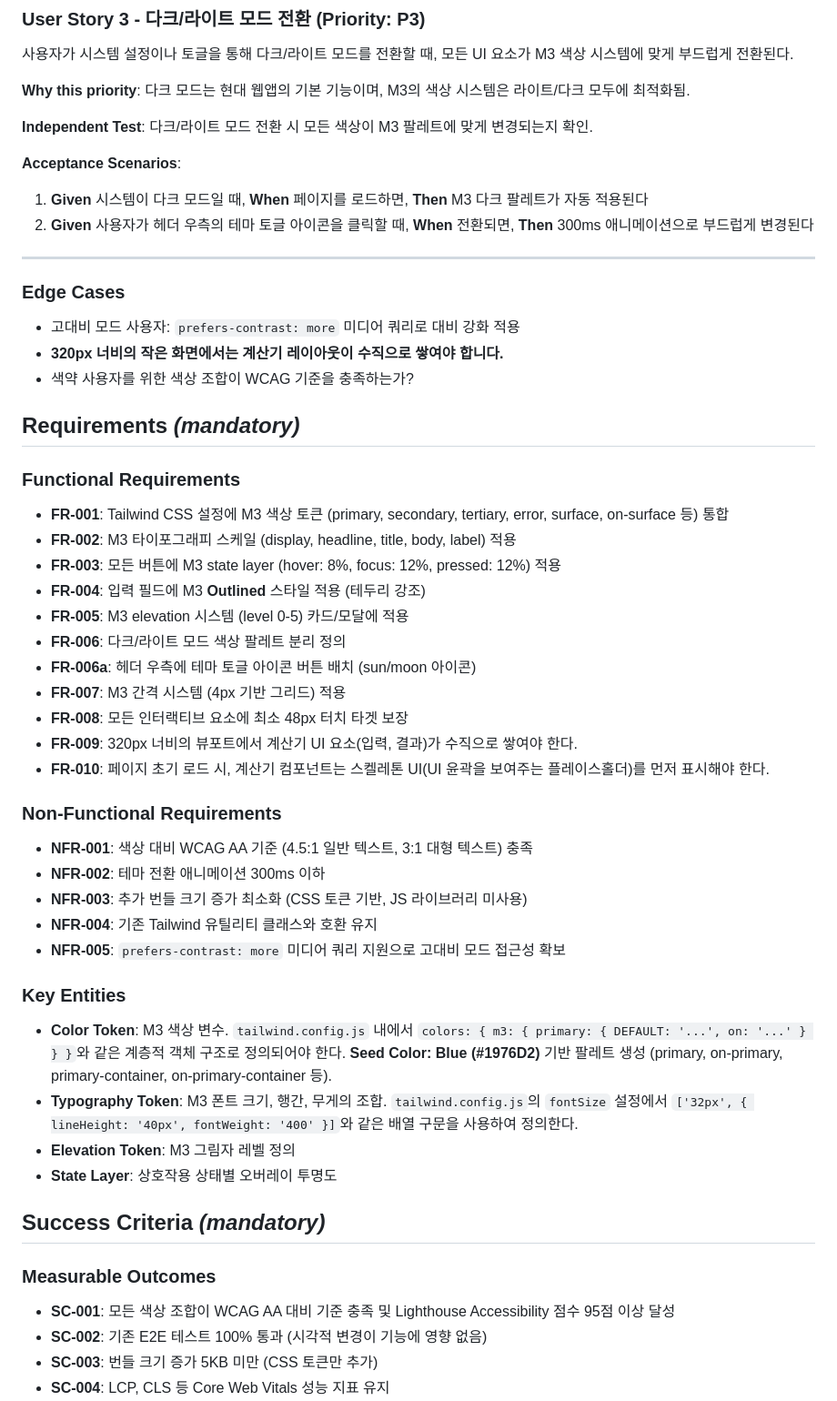
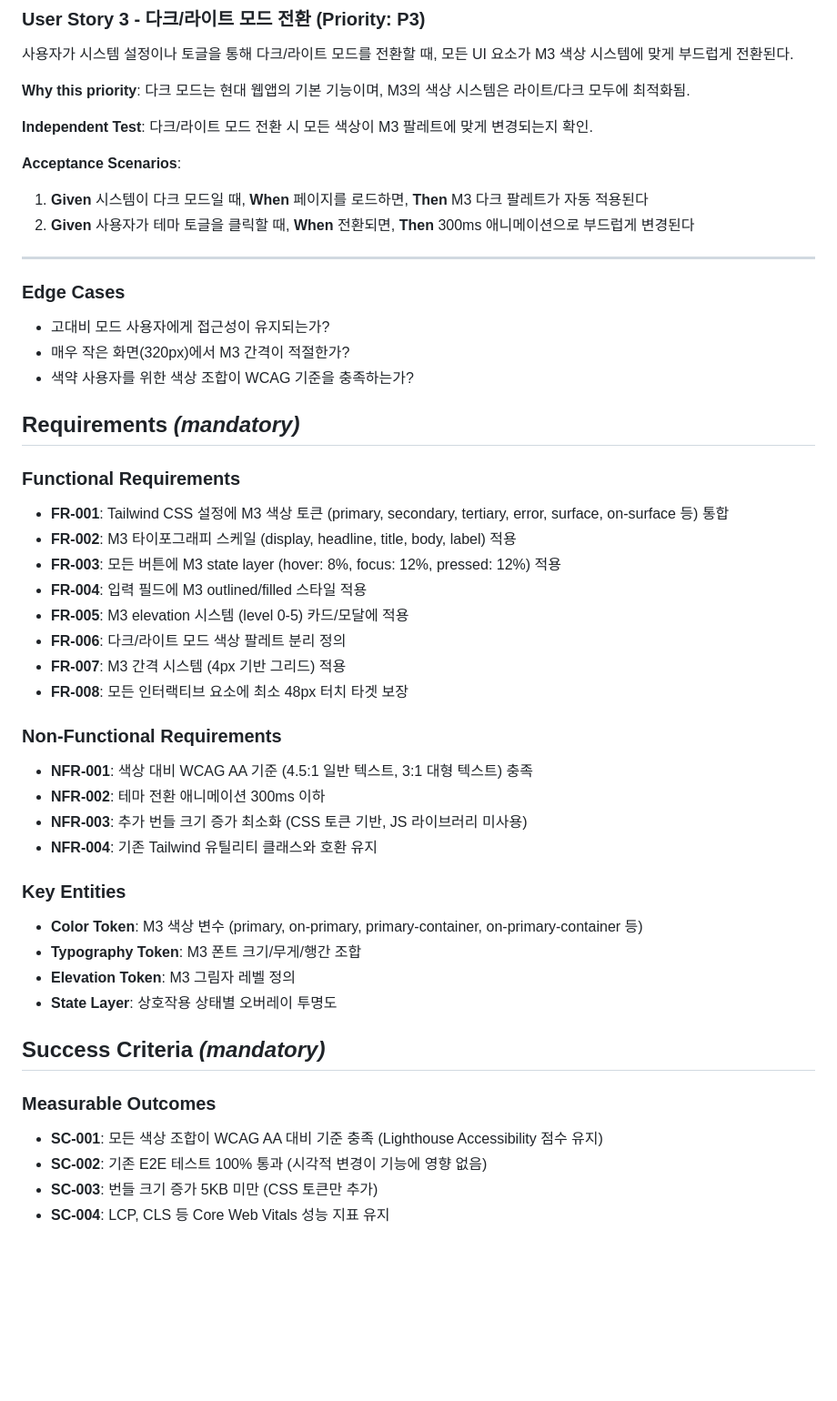
Before and after one commit to Prometheus-P/pyeongsu-calculator, a Markdown page: specs/002-material-design-3/spec.md, the part around one of its changes. Shown at 91% size. Drawn GitHub-style; blank space fills up the shorter version.

```diff
--- a/specs/002-material-design-3/spec.md
+++ b/specs/002-material-design-3/spec.md
@@ -67,14 +50,14 @@
 **Acceptance Scenarios**:
 
 1. **Given** 시스템이 다크 모드일 때, **When** 페이지를 로드하면, **Then** M3 다크 팔레트가 자동 적용된다
-2. **Given** 사용자가 헤더 우측의 테마 토글 아이콘을 클릭할 때, **When** 전환되면, **Then** 300ms 애니메이션으로 부드럽게 변경된다
+2. **Given** 사용자가 테마 토글을 클릭할 때, **When** 전환되면, **Then** 300ms 애니메이션으로 부드럽게 변경된다
 
 ---
 
 ### Edge Cases
 
-- 고대비 모드 사용자: `prefers-contrast: more` 미디어 쿼리로 대비 강화 적용
-- **320px 너비의 작은 화면에서는 계산기 레이아웃이 수직으로 쌓여야 합니다.**
+- 고대비 모드 사용자에게 접근성이 유지되는가?
+- 매우 작은 화면(320px)에서 M3 간격이 적절한가?
 - 색약 사용자를 위한 색상 조합이 WCAG 기준을 충족하는가?
 
 ## Requirements *(mandatory)*
@@ -84,14 +67,11 @@
 - **FR-001**: Tailwind CSS 설정에 M3 색상 토큰 (primary, secondary, tertiary, error, surface, on-surface 등) 통합
 - **FR-002**: M3 타이포그래피 스케일 (display, headline, title, body, label) 적용
 - **FR-003**: 모든 버튼에 M3 state layer (hover: 8%, focus: 12%, pressed: 12%) 적용
-- **FR-004**: 입력 필드에 M3 **Outlined** 스타일 적용 (테두리 강조)
+- **FR-004**: 입력 필드에 M3 outlined/filled 스타일 적용
 - **FR-005**: M3 elevation 시스템 (level 0-5) 카드/모달에 적용
 - **FR-006**: 다크/라이트 모드 색상 팔레트 분리 정의
-- **FR-006a**: 헤더 우측에 테마 토글 아이콘 버튼 배치 (sun/moon 아이콘)
 - **FR-007**: M3 간격 시스템 (4px 기반 그리드) 적용
 - **FR-008**: 모든 인터랙티브 요소에 최소 48px 터치 타겟 보장
-- **FR-009**: 320px 너비의 뷰포트에서 계산기 UI 요소(입력, 결과)가 수직으로 쌓여야 한다.
-- **FR-010**: 페이지 초기 로드 시, 계산기 컴포넌트는 스켈레톤 UI(UI 윤곽을 보여주는 플레이스홀더)를 먼저 표시해야 한다.
 
 ### Non-Functional Requirements
 
@@ -99,12 +79,11 @@
 - **NFR-002**: 테마 전환 애니메이션 300ms 이하
 - **NFR-003**: 추가 번들 크기 증가 최소화 (CSS 토큰 기반, JS 라이브러리 미사용)
 - **NFR-004**: 기존 Tailwind 유틸리티 클래스와 호환 유지
-- **NFR-005**: `prefers-contrast: more` 미디어 쿼리 지원으로 고대비 모드 접근성 확보
 
 ### Key Entities
 
-- **Color Token**: M3 색상 변수. `tailwind.config.js` 내에서 `colors: { m3: { primary: { DEFAULT: '...', on: '...' } } }`와 같은 계층적 객체 구조로 정의되어야 한다. **Seed Color: Blue (#1976D2)** 기반 팔레트 생성 (primary, on-primary, primary-container, on-primary-container 등).
-- **Typography Token**: M3 폰트 크기, 행간, 무게의 조합. `tailwind.config.js`의 `fontSize` 설정에서 `['32px', { lineHeight: '40px', fontWeight: '400' }]`와 같은 배열 구문을 사용하여 정의한다.
+- **Color Token**: M3 색상 변수 (primary, on-primary, primary-container, on-primary-container 등)
+- **Typography Token**: M3 폰트 크기/무게/행간 조합
 - **Elevation Token**: M3 그림자 레벨 정의
 - **State Layer**: 상호작용 상태별 오버레이 투명도
 
@@ -112,7 +91,7 @@
 
 ### Measurable Outcomes
 
-- **SC-001**: 모든 색상 조합이 WCAG AA 대비 기준 충족 및 Lighthouse Accessibility 점수 95점 이상 달성
+- **SC-001**: 모든 색상 조합이 WCAG AA 대비 기준 충족 (Lighthouse Accessibility 점수 유지)
 - **SC-002**: 기존 E2E 테스트 100% 통과 (시각적 변경이 기능에 영향 없음)
 - **SC-003**: 번들 크기 증가 5KB 미만 (CSS 토큰만 추가)
 - **SC-004**: LCP, CLS 등 Core Web Vitals 성능 지표 유지
```
Also changed, not shown: other parts of specs/002-material-design-3/spec.md (+3 -20 lines).
